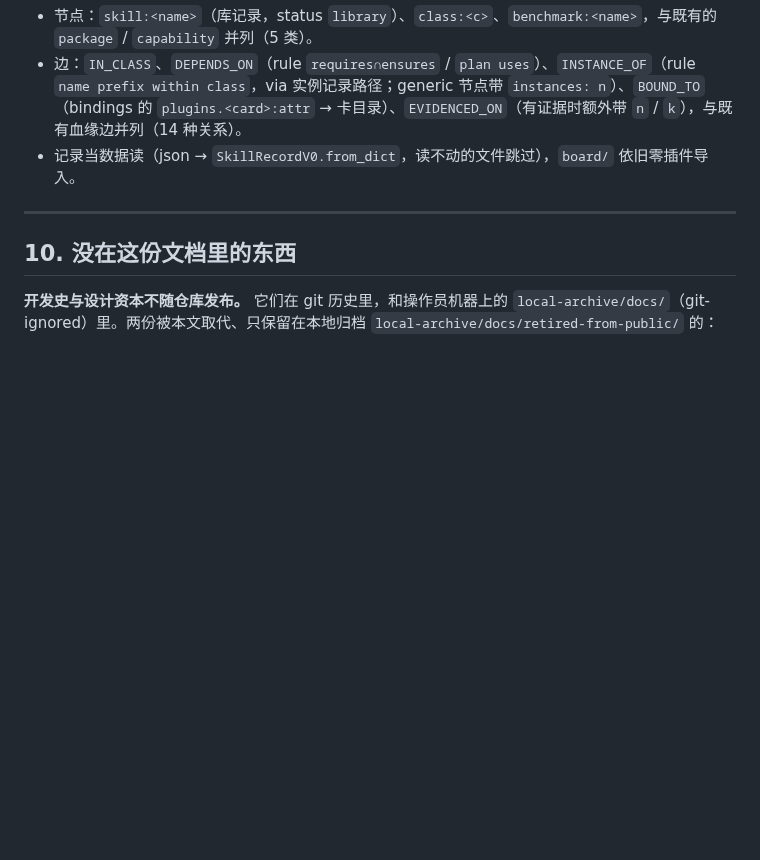
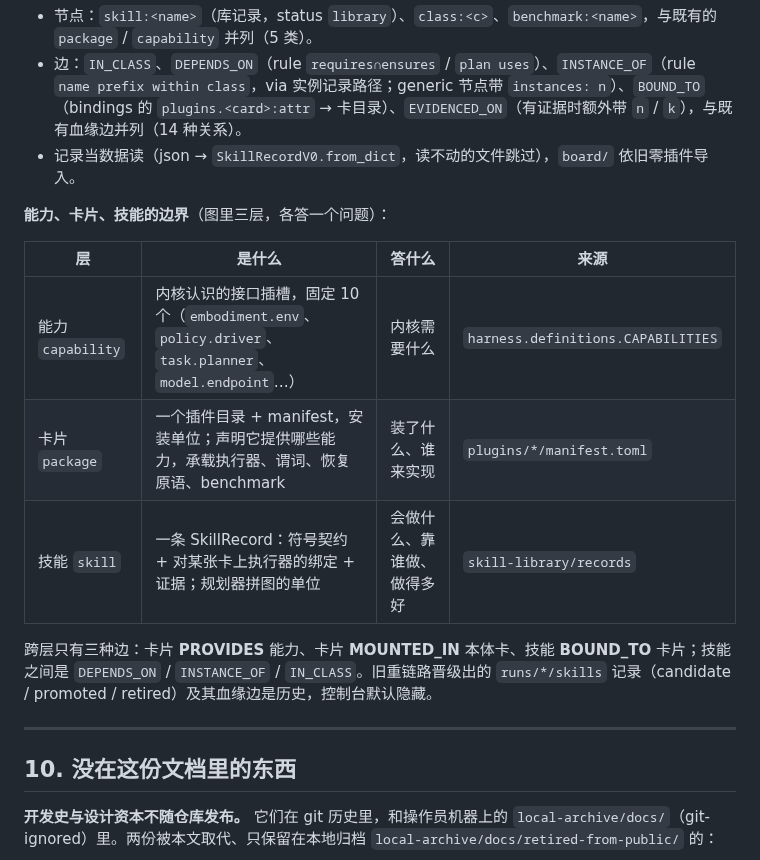
Before and after one commit to GuoZheXinDeGuang/physical-harness, a Markdown page: docs/project-documentation.md, the part around the change. GitHub-like rendering; blank space fills up the shorter version.

Commit message:
docs §9.10: the capability / card / skill boundary and the three cross-layer edges
Claude-Session: https://claude.ai/code/session_0193TdL5LLUhx8cCysJyuBm6

```diff
--- a/docs/project-documentation.md
+++ b/docs/project-documentation.md
@@ -1584,6 +1584,16 @@ workload 经 episode driver 的 `make_recovery` 缝在持久世界上跑完 acto
 - 边：`IN_CLASS`、`DEPENDS_ON`（rule `requires∩ensures` / `plan uses`）、`INSTANCE_OF`（rule `name prefix within class`，via 实例记录路径；generic 节点带 `instances: n`）、`BOUND_TO`（bindings 的 `plugins.<card>:attr` → 卡目录）、`EVIDENCED_ON`（有证据时额外带 `n` / `k`），与既有血缘边并列（14 种关系）。
 - 记录当数据读（json → `SkillRecordV0.from_dict`，读不动的文件跳过），`board/` 依旧零插件导入。
 
+**能力、卡片、技能的边界**（图里三层，各答一个问题）：
+
+| 层 | 是什么 | 答什么 | 来源 |
+|---|---|---|---|
+| 能力 `capability` | 内核认识的接口插槽，固定 10 个（`embodiment.env`、`policy.driver`、`task.planner`、`model.endpoint`…） | 内核需要什么 | `harness.definitions.CAPABILITIES` |
+| 卡片 `package` | 一个插件目录 + manifest，安装单位；声明它提供哪些能力，承载执行器、谓词、恢复原语、benchmark | 装了什么、谁来实现 | `plugins/*/manifest.toml` |
+| 技能 `skill` | 一条 SkillRecord：符号契约 + 对某张卡上执行器的绑定 + 证据；规划器拼图的单位 | 会做什么、靠谁做、做得多好 | `skill-library/records` |
+
+跨层只有三种边：卡片 **PROVIDES** 能力、卡片 **MOUNTED_IN** 本体卡、技能 **BOUND_TO** 卡片；技能之间是 `DEPENDS_ON` / `INSTANCE_OF` / `IN_CLASS`。旧重链路晋级出的 `runs/*/skills` 记录（candidate / promoted / retired）及其血缘边是历史，控制台默认隐藏。
+
 ---
 
 ## 10. 没在这份文档里的东西
```
